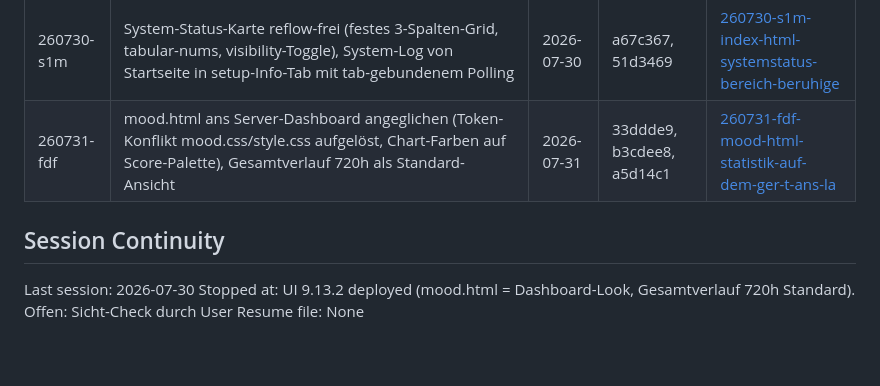
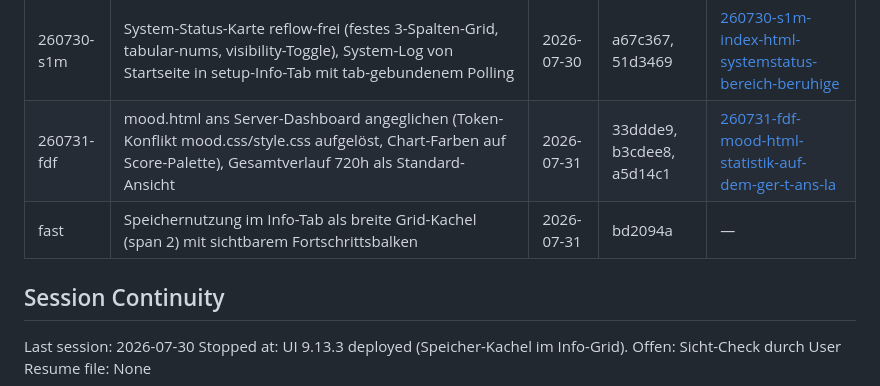
Before and after one commit to Revisor01/auraos-moodlight, a Markdown page: .planning/STATE.md, the part around the change. GitHub-like rendering.

Commit message:
docs: STATE-Update nach fast-Task Speicher-Kachel

```diff
--- a/.planning/STATE.md
+++ b/.planning/STATE.md
@@ -59,9 +59,10 @@ None.
 | 260730-rmf | Perzentil-Wert als HA-MQTT-Sensor (sensor.moodlight_weltlage_perzentil, %, 0-100), Release v9.13 + OTA-Deploy | 2026-07-30 | fd7ed9f, 54ee939, eb0f9ed | [260730-rmf-perzentil-wert-aus-api-moodlight-current](./quick/260730-rmf-perzentil-wert-aus-api-moodlight-current/) |
 | 260730-s1m | System-Status-Karte reflow-frei (festes 3-Spalten-Grid, tabular-nums, visibility-Toggle), System-Log von Startseite in setup-Info-Tab mit tab-gebundenem Polling | 2026-07-30 | a67c367, 51d3469 | [260730-s1m-index-html-systemstatus-bereich-beruhige](./quick/260730-s1m-index-html-systemstatus-bereich-beruhige/) |
 | 260731-fdf | mood.html ans Server-Dashboard angeglichen (Token-Konflikt mood.css/style.css aufgelöst, Chart-Farben auf Score-Palette), Gesamtverlauf 720h als Standard-Ansicht | 2026-07-31 | 33ddde9, b3cdee8, a5d14c1 | [260731-fdf-mood-html-statistik-auf-dem-ger-t-ans-la](./quick/260731-fdf-mood-html-statistik-auf-dem-ger-t-ans-la/) |
+| fast | Speichernutzung im Info-Tab als breite Grid-Kachel (span 2) mit sichtbarem Fortschrittsbalken | 2026-07-31 | bd2094a | — |
 
 ## Session Continuity
 
 Last session: 2026-07-30
-Stopped at: UI 9.13.2 deployed (mood.html = Dashboard-Look, Gesamtverlauf 720h Standard). Offen: Sicht-Check durch User
+Stopped at: UI 9.13.3 deployed (Speicher-Kachel im Info-Grid). Offen: Sicht-Check durch User
 Resume file: None
```
